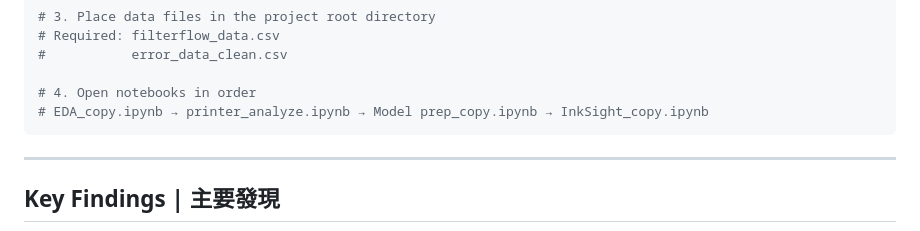
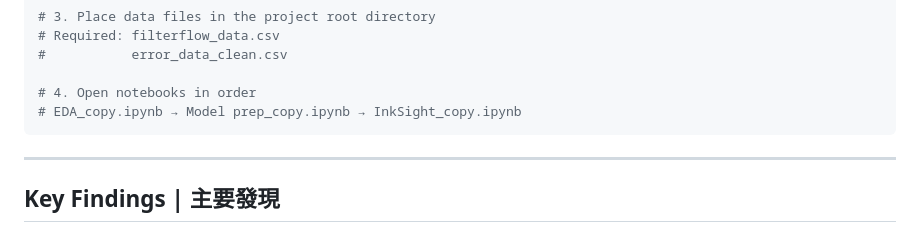
Before and after one commit to Morriswuu/PRJ4-2025-D02-Canon-Project, a Markdown page: README.md, the part around the change. Drawn GitHub-style.

Commit message:
Update notebook order in README

````diff
--- a/README.md
+++ b/README.md
@@ -89,7 +89,7 @@ pip install pandas numpy matplotlib seaborn scikit-learn scipy pyarrow
 #           error_data_clean.csv
 
 # 4. Open notebooks in order
-# EDA_copy.ipynb → printer_analyze.ipynb → Model prep_copy.ipynb → InkSight_copy.ipynb
+# EDA_copy.ipynb → Model prep_copy.ipynb → InkSight_copy.ipynb
 ```
 ---
 
````
